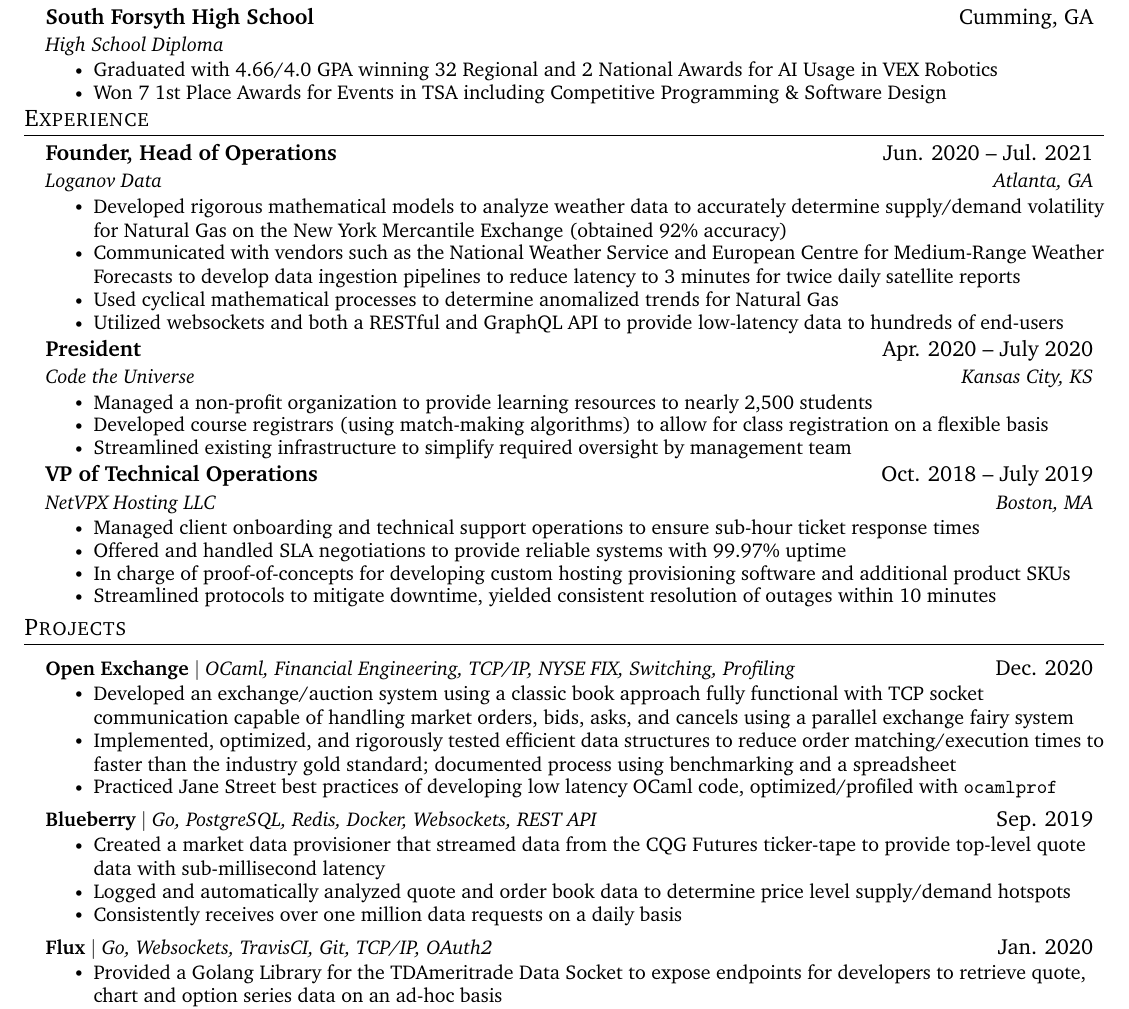
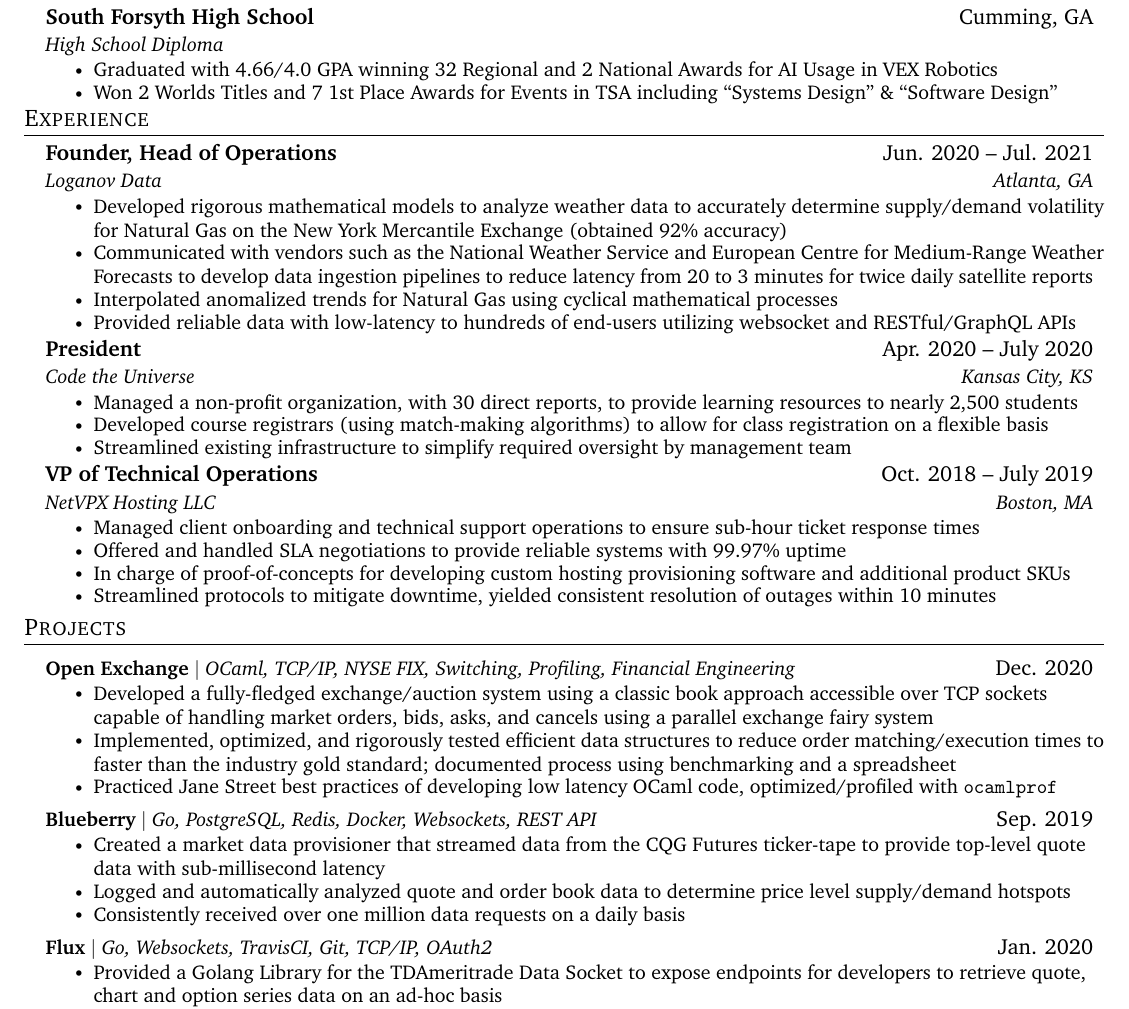
Before and after one commit to adityaxdiwakar/resume, a LaTeX document (main.tex): part of the page, cut so that both start at the same text. Compiled offline with pdfLaTeX.

Commit message:
:sparkles: Incorporated third party feedback

```diff
--- a/main.tex
+++ b/main.tex
@@ -127,8 +129,10 @@
       {South Forsyth High School}{Cumming, GA}
       {High School Diploma}{}
       \resumeItemListStart
-            \resumeItem{Graduated with 4.66/4.0 GPA winning 32 Regional and 2 National Awards for AI Usage in VEX Robotics}
-            \resumeItem{Won 7 1st Place Awards for Events in TSA including Competitive Programming \& Software Design}
+            \resumeItem{Graduated with 4.66/4.0 GPA winning 32 Regional and 2
+            National Awards for AI Usage in VEX Robotics}
+            \resumeItem{Won 2 Worlds Titles and 7 1st Place Awards for Events
+                in TSA including ``Systems Design" \& ``Software Design"}
       \resumeItemListEnd
   \resumeSubHeadingListEnd
 
@@ -142,19 +146,30 @@
       {Founder, Head of Operations}{Jun. 2020 -- Jul. 2021}
       {Loganov Data}{Atlanta, GA}
       \resumeItemListStart
-        \resumeItem{Developed rigorous mathematical models to analyze weather data to accurately determine supply/demand volatility for Natural Gas on the New York Mercantile Exchange (obtained 92\% accuracy)}
-        \resumeItem{Communicated with vendors such as the National Weather Service and European Centre for Medium-Range Weather Forecasts to develop data ingestion pipelines to reduce latency to 3 minutes for twice daily satellite reports}
-        \resumeItem{Used cyclical mathematical processes to determine anomalized trends for Natural Gas}
-        \resumeItem{Utilized websockets and both a RESTful and GraphQL API to provide low-latency data to hundreds of end-users}
+        \resumeItem{Developed rigorous mathematical models to analyze weather
+        data to accurately determine supply/demand volatility for Natural Gas
+    on the New York Mercantile Exchange (obtained 92\% accuracy)}
+        \resumeItem{Communicated with vendors such as the National Weather
+        Service and European Centre for Medium-Range Weather Forecasts to
+    develop data ingestion pipelines to reduce latency from 20 to 3 minutes for
+    twice daily satellite reports}
+        \resumeItem{
+            Interpolated anomalized trends for Natural Gas using cyclical
+            mathematical processes
+        }
+        \resumeItem{Provided reliable data with low-latency to hundreds of
+            end-users utilizing websocket and RESTful/GraphQL APIs}
       \resumeItemListEnd
 
     \resumeSubheading
       {President}{Apr. 2020 -- July 2020}
       {Code the Universe}{Kansas City, KS}
       \resumeItemListStart
-        \resumeItem{Managed a non-profit organization to provide learning resources to nearly 2,500 students}
+        \resumeItem{Managed a non-profit organization, with 30 direct reports,
+            to provide learning resources to nearly 2,500 students}
         \resumeItem{Developed course registrars (using match-making algorithms) to allow for class registration on a flexible basis}
-        \resumeItem{Streamlined existing infrastructure to simplify required oversight by management team}
+        \resumeItem{Streamlined existing infrastructure to simplify required
+        oversight by management team}
     \resumeItemListEnd
 
     \resumeSubheading
@@ -181,9 +196,13 @@
     %         \resumeItem{Exposed collected data using REST API and developed automatic data reporting to large campus communities, relied upon by over 4,000 students and performed data visualizations to capture the effect of COVID-19}
     %       \resumeItemListEnd
       \resumeProjectHeading
-          {\textbf{Open Exchange} $|$ \emph{OCaml, Financial Engineering, TCP/IP, NYSE FIX, Switching, Profiling}}{Dec. 2020}
+          {\textbf{Open Exchange} $|$ \emph{OCaml, TCP/IP, NYSE FIX, Switching,
+                Profiling, Financial Engineering}}{Dec. 2020}
           \resumeItemListStart
-            \resumeItem{Developed an exchange/auction system using a classic book approach fully functional with TCP socket communication capable of handling market orders, bids, asks, and cancels using a parallel exchange fairy system}
+            \resumeItem{Developed a fully-fledged exchange/auction system using
+            a classic book approach accessible over TCP sockets
+        capable of handling market orders, bids, asks, and
+    cancels using a parallel exchange fairy system}
             \resumeItem{Implemented, optimized, and rigorously tested efficient data structures to reduce order matching/execution times to faster than the industry gold standard; documented process using benchmarking and a spreadsheet}
             \resumeItem{Practiced Jane Street best practices of developing low latency OCaml code, optimized/profiled with \mintinline{C}{ocamlprof}}
           \resumeItemListEnd
@@ -193,7 +212,7 @@
           \resumeItemListStart
             \resumeItem{Created a market data provisioner that streamed data from the CQG Futures ticker-tape to provide top-level quote data with sub-millisecond latency}
             \resumeItem{Logged and automatically analyzed quote and order book data to determine price level supply/demand hotspots}
-            \resumeItem{Consistently receives over one million data requests on a daily basis}
+            \resumeItem{Consistently received over one million data requests on a daily basis}
           \resumeItemListEnd
       \resumeProjectHeading
           {\textbf{Flux} $|$ \emph{Go, Websockets, TravisCI, Git, TCP/IP, OAuth2}}{Jan. 2020}
```
Also changed, not shown: main.pdf, main.tex (6 more changed lines).
